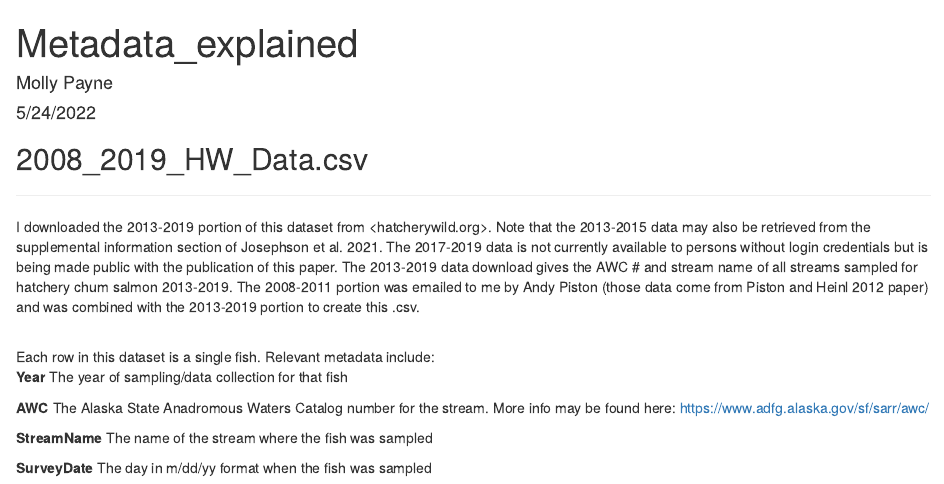
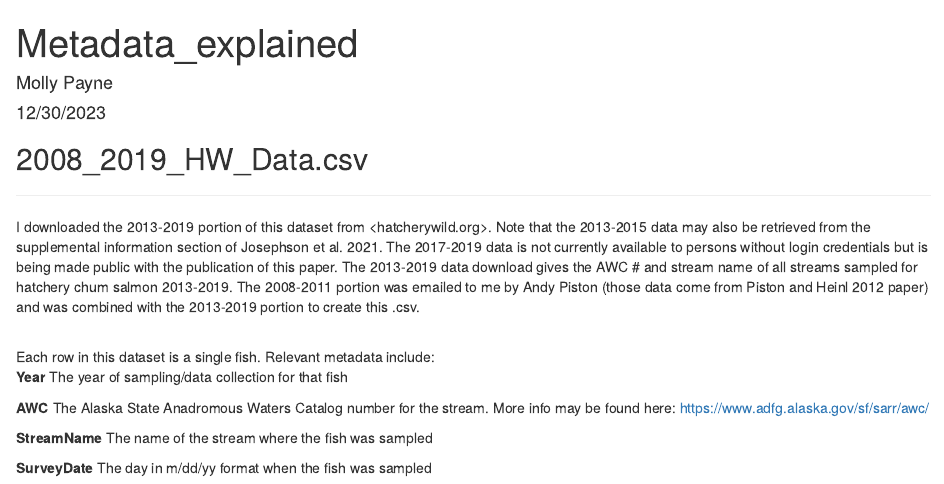
Before and after one commit to mkpayne18/site_attractiveness_analysis, an R Markdown document (data/Metadata_explained.Rmd): the page in a window 1100 px wide, from its top. The pictures show the output file data/Metadata_explained.html that the author committed with the source, opened offline.

Commit message:
correct metadata file date

```diff
--- a/data/Metadata_explained.Rmd
+++ b/data/Metadata_explained.Rmd
@@ -1,7 +1,7 @@
 ---
 title: "Metadata_explained"
 author: "Molly Payne"
-date: "5/24/2022"
+date: "12/30/2023"
 output: html_document
 ---
 
```
Also changed, not shown: data/Metadata_explained.html.
